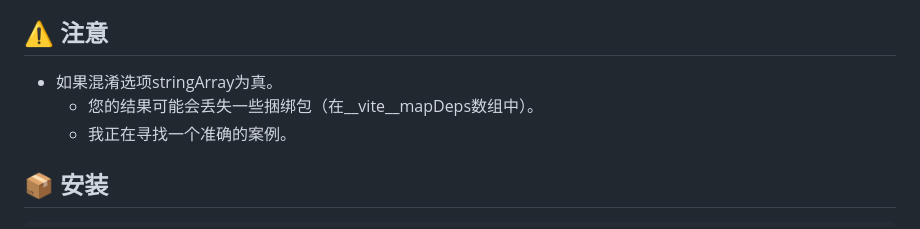
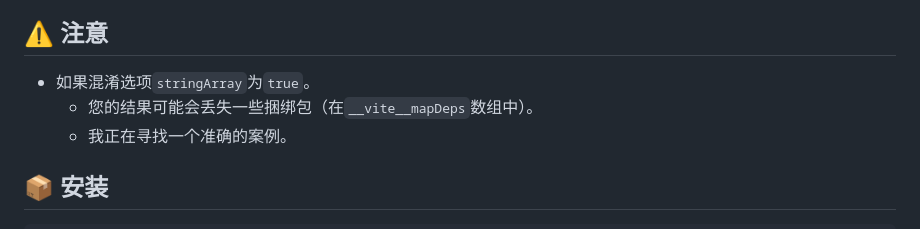
Before and after one commit to z0ffy/vite-plugin-bundle-obfuscator, a Markdown page: README.zh-CN.md, the part around the change printed below. GitHub-like rendering.

Commit message:
doc: update README.md (#52)

```diff
--- a/README.zh-CN.md
+++ b/README.zh-CN.md
@@ -52,8 +52,8 @@
 
 ## ⚠️ 注意
 
-- 如果混淆选项stringArray为真。
-    - 您的结果可能会丢失一些捆绑包（在__vite__mapDeps数组中）。
+- 如果混淆选项`stringArray`为`true`。
+    - 您的结果可能会丢失一些捆绑包（在`__vite__mapDeps`数组中）。
     - 我正在寻找一个准确的案例。
 
 ## 📦 安装
```
Also changed, not shown: other parts of README.zh-CN.md (+6 -6 lines), README.md (+8 -8 lines).
